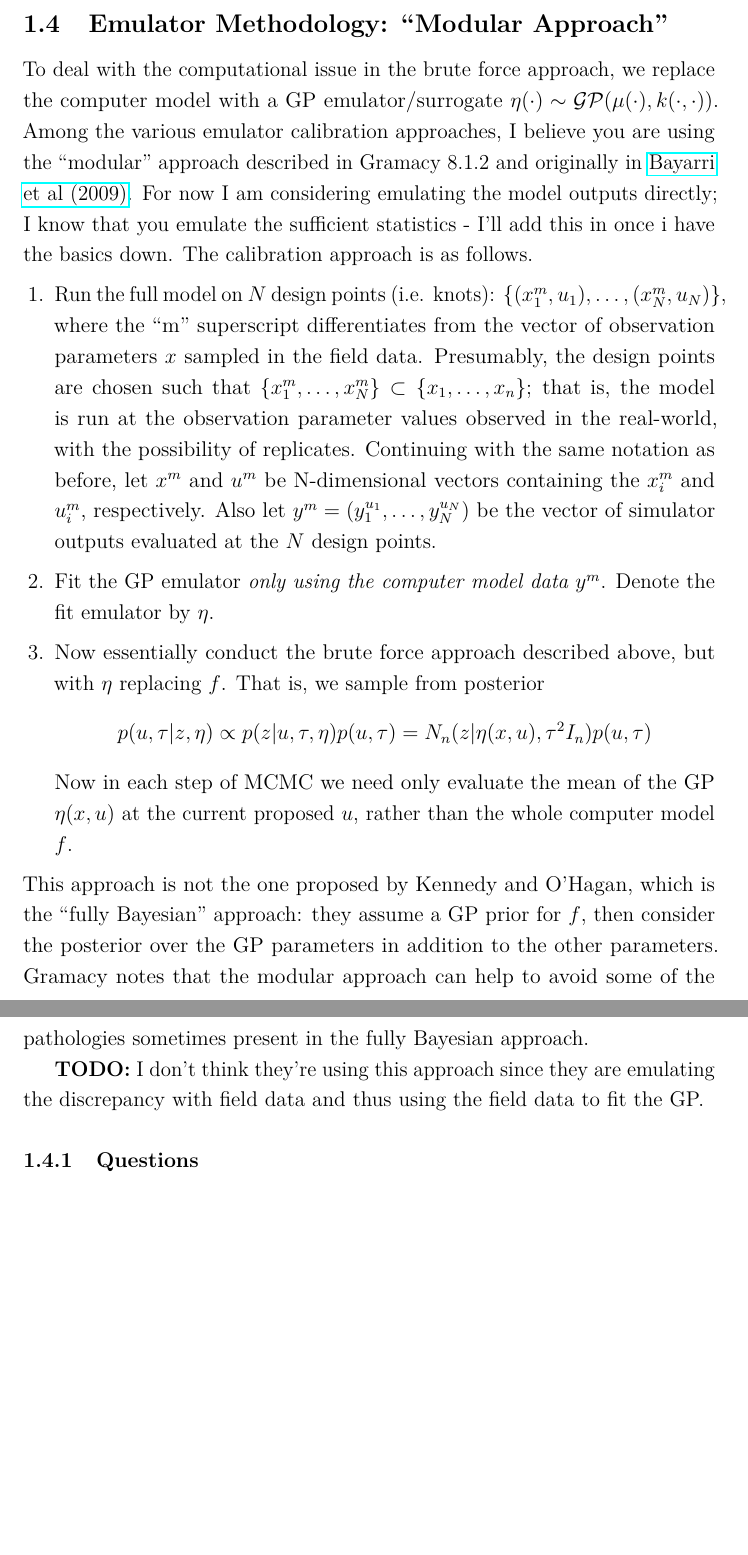
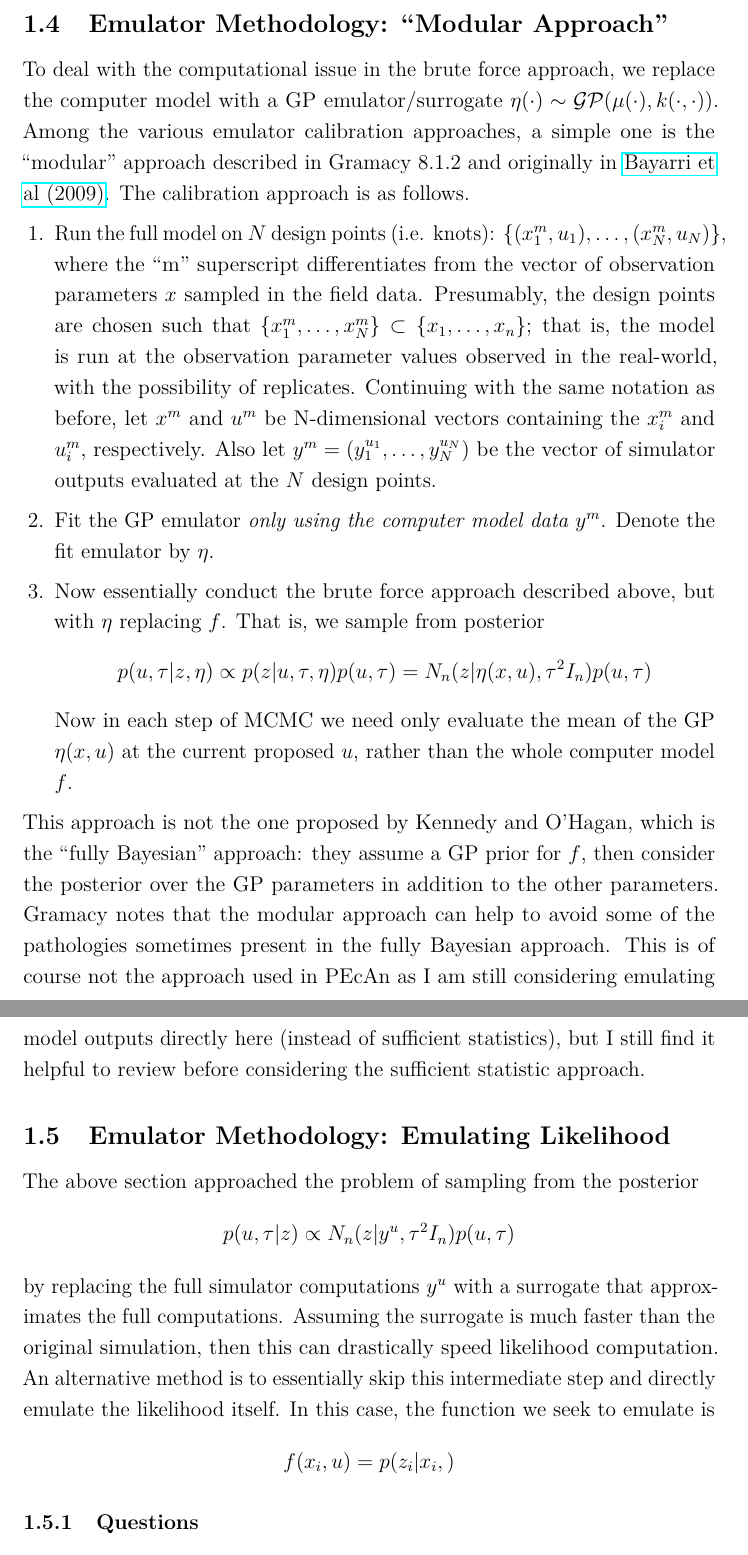
Before and after one commit to arob5/gp-calibration, a LaTeX document (gp_calibration_questions.tex): two parts of pages 4 and 5 of 5, joined at a grey line, cut so that both start at the same text, the shorter picture padded with empty space. Compiled offline with pdfLaTeX.

Commit message:
Progress on notes

```diff
--- a/gp_calibration_questions.tex
+++ b/gp_calibration_questions.tex
@@ -118,9 +118,9 @@ which is infeasible for computationally expensive simulations.
 
 \subsection{Emulator Methodology: ``Modular Approach''}
 To deal with the computational issue in the brute force approach, we replace the computer model with a GP emulator/surrogate $\eta(\cdot) \sim \mathcal{GP}(\mu(\cdot), k(\cdot, \cdot))$.
-Among the various emulator calibration approaches, I believe you are using the ``modular'' approach described in Gramacy 8.1.2 and originally in
+Among the various emulator calibration approaches, a simple one is the ``modular'' approach described in Gramacy 8.1.2 and originally in
 \href{https://projecteuclid.org/journals/bayesian-analysis/volume-4/issue-1/Modularization-in-Bayesian-analysis-with-emphasis-on-analysis-of-computer/10.1214/09-BA404.full}{Bayarri et al (2009)}.
-For now I am considering emulating the model outputs directly; I know that you emulate the sufficient statistics - I'll add this in once i have the basics down. The calibration approach is as follows.
+The calibration approach is as follows.
 \begin{enumerate}
 \item Run the full model on $N$ design points (i.e. knots): $\{(x_1^m, u_1), \dots, (x_N^m, u_N)\}$, where the ``m'' superscript differentiates from the vector of observation parameters $x$
 sampled in the field data. Presumably, the design points are chosen such that $\{x_1^m, \dots, x_N^m\} \subset \{x_1, \dots, x_n\}$; that is, the model is run at the observation parameter
@@ -132,10 +132,17 @@ $x_i^m$ and $u_i^m$, respectively. Also let $y^m = (y_1^{u_1}, \dots, y_N^{u_N})
 Now in each step of MCMC we need only evaluate the mean of the GP $\eta(x, u)$ at the current proposed $u$, rather than the whole computer model $f$.
 \end{enumerate}
 This approach is not the one proposed by Kennedy and O'Hagan, which is the ``fully Bayesian'' approach: they assume a GP prior for $f$, then consider the posterior over the GP parameters
-in addition to the other parameters. Gramacy notes that the modular approach can help to avoid some of the pathologies sometimes present in the fully Bayesian approach.
+in addition to the other parameters. Gramacy notes that the modular approach can help to avoid some of the pathologies sometimes present in the fully Bayesian approach. This is of course not
+the approach used in PEcAn as I am still considering emulating model outputs directly here (instead of sufficient statistics), but I still find it helpful to review before considering the sufficient
+statistic approach.
 
-\textbf{TODO:} I don't think they're using this approach since they are emulating the discrepancy with field data and thus using the field data to fit the GP.
-
+\subsection{Emulator Methodology: Emulating Likelihood}
+The above section approached the problem of sampling from the posterior
+\[p(u, \tau|z) \propto N_n(z|y^u, \tau^2 I_n)p(u, \tau)\]
+by replacing the full simulator computations $y^u$ with a surrogate that approximates the full computations. Assuming the surrogate is much faster than the original simulation, then
+this can drastically speed likelihood computation. An alternative method is to essentially skip this intermediate step and directly emulate the likelihood itself. In this case, the function
+we seek to emulate is
+\[f(x_i, u) = p(z_i|x_i, )\]
 
 \subsubsection{Questions}
 \begin{itemize}
```
